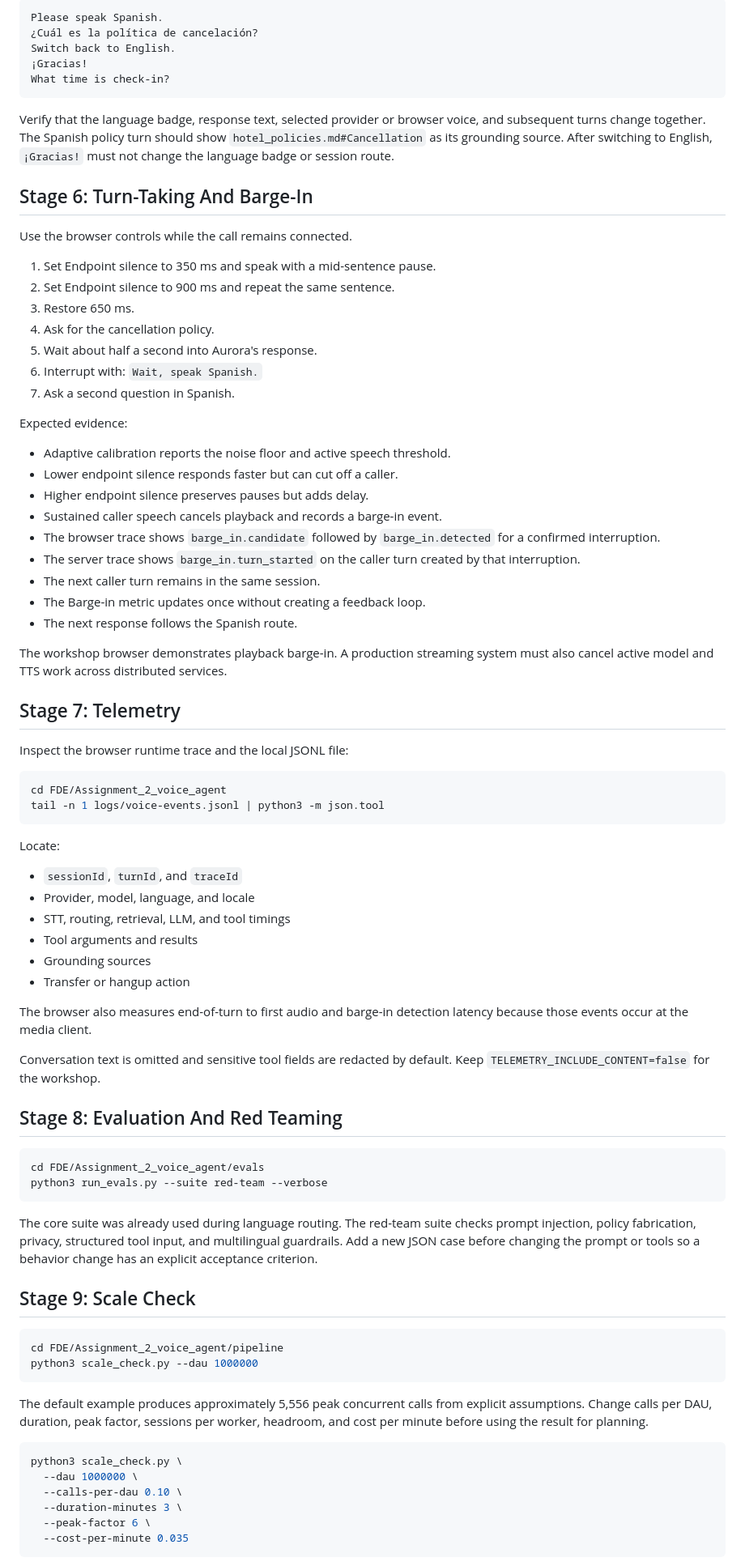
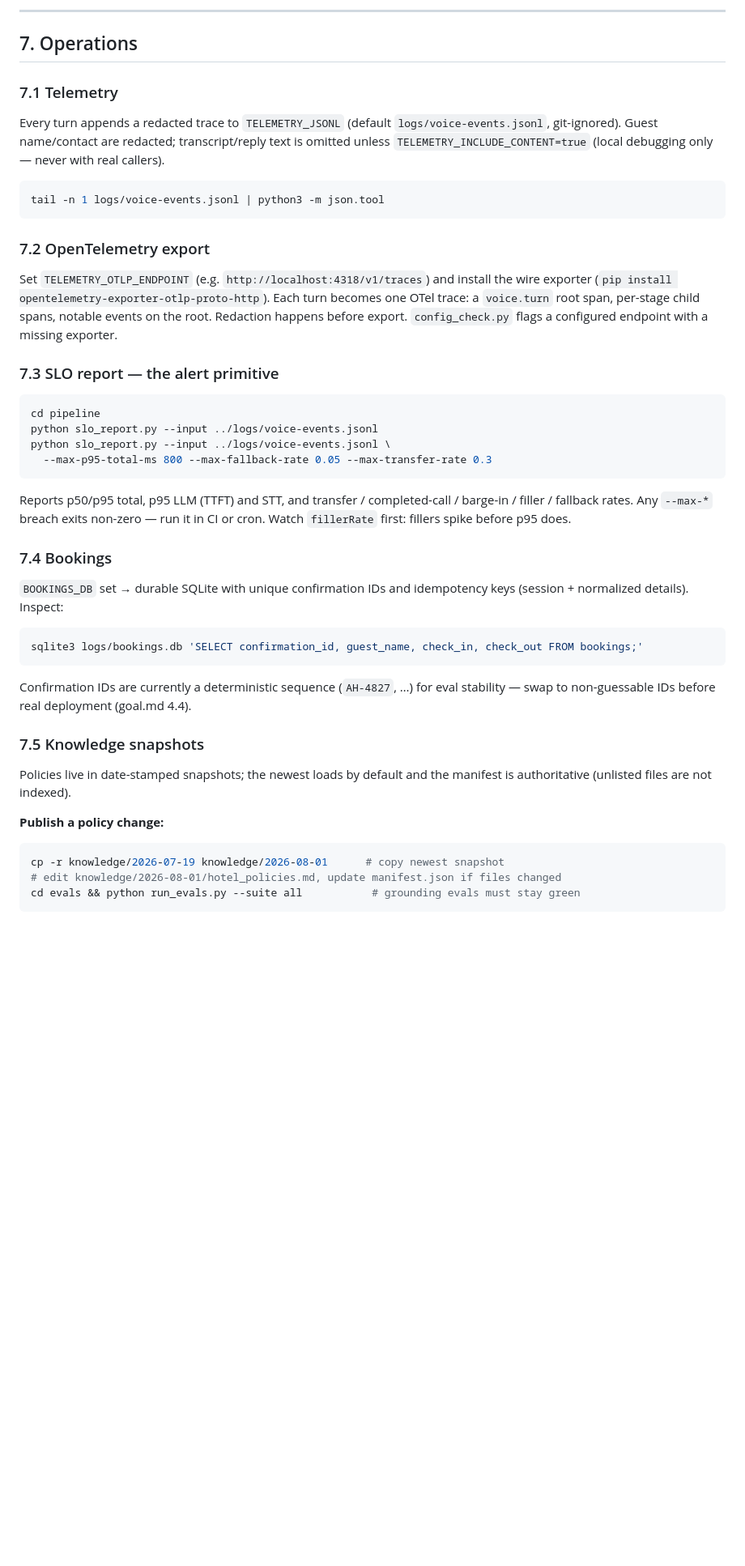
Before and after one commit to Bhardwaj-Saurabh/aurora_hotel_concierge_voice_based_agent, a Markdown page: RUNBOOK.md, the part around one of its changes. Shown at 81% size. Drawn GitHub-style; blank space fills up the shorter version.

Commit message:
Rewrite RUNBOOK for the production build

````diff
--- a/RUNBOOK.md
+++ b/RUNBOOK.md
@@ -242,86 +209,60 @@ Run this live language sequence:
 
-```text
-Please speak Spanish.
-¿Cuál es la política de cancelación?
-Switch back to English.
-¡Gracias!
-What time is check-in?
-```
+---
 
-Verify that the language badge, response text, selected provider or browser voice, and subsequent turns change together. The Spanish policy turn should show `hotel_policies.md#Cancellation` as its grounding source. After switching to English, `¡Gracias!` must not change the language badge or session route.
+## 7. Operations
 
-## Stage 6: Turn-Taking And Barge-In
+### 7.1 Telemetry
 
-Use the browser controls while the call remains connected.
-
-1. Set Endpoint silence to 350 ms and speak with a mid-sentence pause.
-2. Set Endpoint silence to 900 ms and repeat the same sentence.
-3. Restore 650 ms.
-4. Ask for the cancellation policy.
-5. Wait about half a second into Aurora's response.
-6. Interrupt with: `Wait, speak Spanish.`
-7. Ask a second question in Spanish.
-
-Expected evidence:
-
-- Adaptive calibration reports the noise floor and active speech threshold.
-- Lower endpoint silence responds faster but can cut off a caller.
-- Higher endpoint silence preserves pauses but adds delay.
-- Sustained caller speech cancels playback and records a barge-in event.
-- The browser trace shows `barge_in.candidate` followed by `barge_in.detected` for a confirmed interruption.
-- The server trace shows `barge_in.turn_started` on the caller turn created by that interruption.
-- The next caller turn remains in the same session.
-- The Barge-in metric updates once without creating a feedback loop.
-- The next response follows the Spanish route.
-
-The workshop browser demonstrates playback barge-in. A production streaming system must also cancel active model and TTS work across distributed services.
-
-## Stage 7: Telemetry
-
-Inspect the browser runtime trace and the local JSONL file:
+Every turn appends a redacted trace to `TELEMETRY_JSONL` (default `logs/voice-events.jsonl`,
+git-ignored). Guest name/contact are redacted; transcript/reply text is omitted unless
+`TELEMETRY_INCLUDE_CONTENT=true` (local debugging only — never with real callers).
 
 ```bash
-cd FDE/Assignment_2_voice_agent
 tail -n 1 logs/voice-events.jsonl | python3 -m json.tool
 ```
 
-Locate:
+### 7.2 OpenTelemetry export
 
-- `sessionId`, `turnId`, and `traceId`
-- Provider, model, language, and locale
-- STT, routing, retrieval, LLM, and tool timings
-- Tool arguments and results
-- Grounding sources
-- Transfer or hangup action
+Set `TELEMETRY_OTLP_ENDPOINT` (e.g. `http://localhost:4318/v1/traces`) and install the wire
+exporter (`pip install opentelemetry-exporter-otlp-proto-http`). Each turn becomes one OTel
+trace: a `voice.turn` root span, per-stage child spans, notable events on the root. Redaction
+happens before export. `config_check.py` flags a configured endpoint with a missing exporter.
 
-The browser also measures end-of-turn to first audio and barge-in detection latency because those events occur at the media client.
-
-Conversation text is omitted and sensitive tool fields are redacted by default. Keep `TELEMETRY_INCLUDE_CONTENT=false` for the workshop.
-
-## Stage 8: Evaluation And Red Teaming
+### 7.3 SLO report — the alert primitive
 
 ```bash
-cd FDE/Assignment_2_voice_agent/evals
-python3 run_evals.py --suite red-team --verbose
+cd pipeline
+python slo_report.py --input ../logs/voice-events.jsonl
+python slo_report.py --input ../logs/voice-events.jsonl \
+  --max-p95-total-ms 800 --max-fallback-rate 0.05 --max-transfer-rate 0.3
 ```
 
-The core suite was already used during language routing. The red-team suite checks prompt injection, policy fabrication, privacy, structured tool input, and multilingual guardrails. Add a new JSON case before changing the prompt or tools so a behavior change has an explicit acceptance criterion.
+Reports p50/p95 total, p95 LLM (TTFT) and STT, and transfer / completed-call / barge-in /
+filler / fallback rates. Any `--max-*` breach exits non-zero — run it in CI or cron. Watch
+`fillerRate` first: fillers spike before p95 does.
 
-## Stage 9: Scale Check
+### 7.4 Bookings
+
+`BOOKINGS_DB` set → durable SQLite with unique confirmation IDs and idempotency keys
+(session + normalized details). Inspect:
 
 ```bash
-cd FDE/Assignment_2_voice_agent/pipeline
-python3 scale_check.py --dau 1000000
+sqlite3 logs/bookings.db 'SELECT confirmation_id, guest_name, check_in, check_out FROM bookings;'
 ```
 
-The default example produces approximately 5,556 peak concurrent calls from explicit assumptions. Change calls per DAU, duration, peak factor, sessions per worker, headroom, and cost per minute before using the result for planning.
+Confirmation IDs are currently a deterministic sequence (`AH-4827`, …) for eval stability —
+swap to non-guessable IDs before real deployment (goal.md 4.4).
+
+### 7.5 Knowledge snapshots
+
+Policies live in date-stamped snapshots; the newest loads by default and the manifest is
+authoritative (unlisted files are not indexed).
+
+**Publish a policy change:**
 
 ```bash
-python3 scale_check.py \
-  --dau 1000000 \
-  --calls-per-dau 0.10 \
-  --duration-minutes 3 \
-  --peak-factor 6 \
-  --cost-per-minute 0.035
+cp -r knowledge/2026-07-19 knowledge/2026-08-01      # copy newest snapshot
+# edit knowledge/2026-08-01/hotel_policies.md, update manifest.json if files changed
+cd evals && python run_evals.py --suite all           # grounding evals must stay green
 ```
 
````
Also changed, not shown: other parts of RUNBOOK.md (+193 -208 lines).
